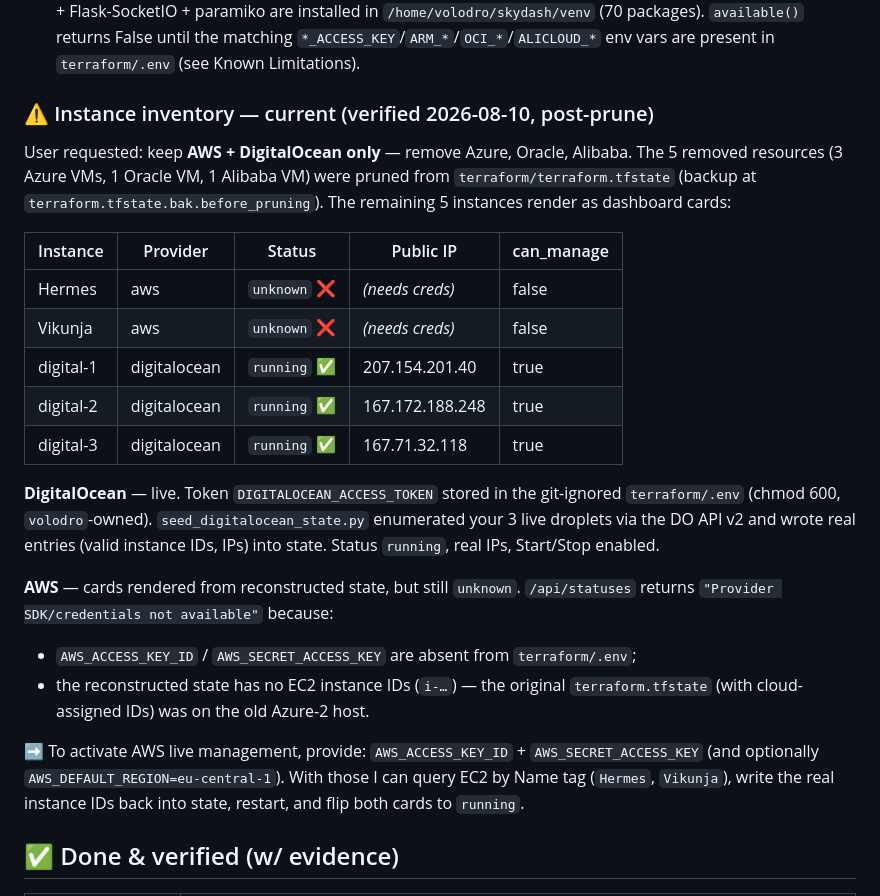
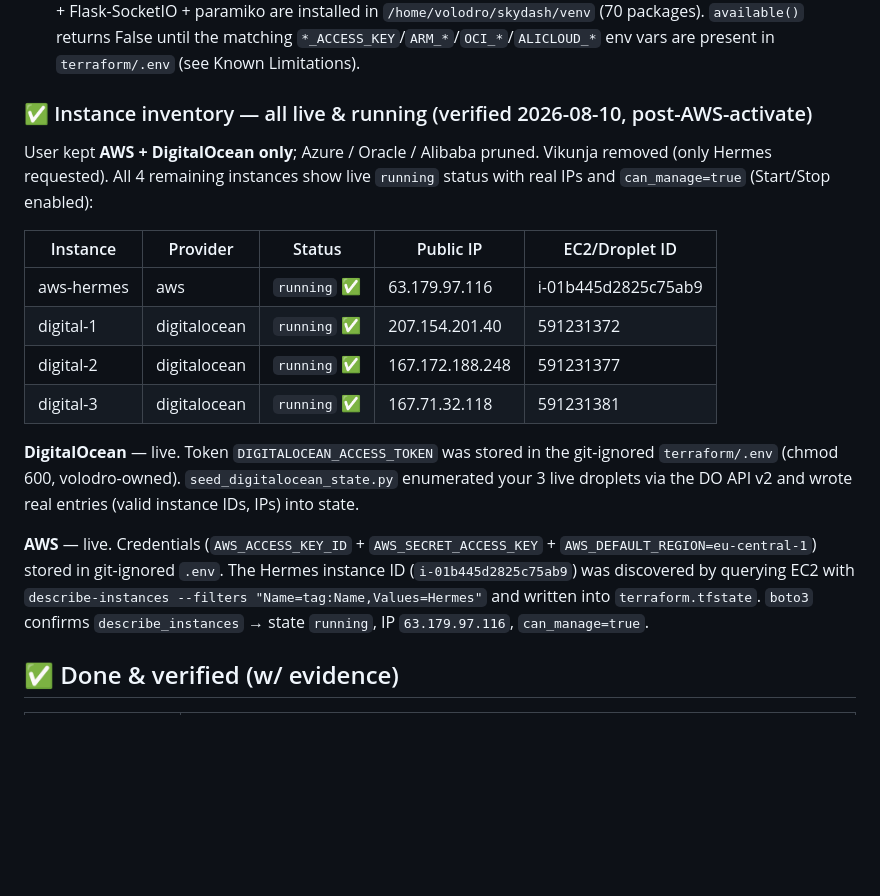
Before and after one commit to DadjMahal/TerraSky, a Markdown page: STATUS.md, the part around the change. Drawn GitHub-style; blank space fills up the shorter version.

Commit message:
STATUS: Hermes now live+runing on AWS, all 4 instances running

```diff
--- a/STATUS.md
+++ b/STATUS.md
@@ -38,35 +38,29 @@ $ curl -s http://localhost/login | grep -o '<title>[^<]*</title>'          # <ti
   the matching `*_ACCESS_KEY`/`ARM_*`/`OCI_*`/`ALICLOUD_*` env vars are present
   in `terraform/.env` (see Known Limitations).
 
-### ⚠️ Instance inventory — current (verified 2026-08-10, post-prune)
-User requested: keep **AWS + DigitalOcean only** — remove Azure, Oracle, Alibaba.
-The 5 removed resources (3 Azure VMs, 1 Oracle VM, 1 Alibaba VM) were pruned
-from `terraform/terraform.tfstate` (backup at `terraform.tfstate.bak.before_pruning`).
-The remaining 5 instances render as dashboard cards:
+### ✅ Instance inventory — all live & running (verified 2026-08-10, post-AWS-activate)
+User kept **AWS + DigitalOcean only**; Azure / Oracle / Alibaba pruned. Vikunja
+removed (only Hermes requested). All 4 remaining instances show live
+`running` status with real IPs and `can_manage=true` (Start/Stop enabled):
 
-| Instance | Provider | Status | Public IP | can_manage |
-|----------|----------|--------|-----------|------------|
-| Hermes | aws | `unknown` ❌ | *(needs creds)* | false |
-| Vikunja | aws | `unknown` ❌ | *(needs creds)* | false |
-| digital-1 | digitalocean | `running` ✅ | 207.154.201.40 | true |
-| digital-2 | digitalocean | `running` ✅ | 167.172.188.248 | true |
-| digital-3 | digitalocean | `running` ✅ | 167.71.32.118 | true |
+| Instance | Provider | Status | Public IP | EC2/Droplet ID |
+|----------|----------|--------|-----------|----------------|
+| aws-hermes | aws | `running` ✅ | 63.179.97.116 | i-01b445d2825c75ab9 |
+| digital-1 | digitalocean | `running` ✅ | 207.154.201.40 | 591231372 |
+| digital-2 | digitalocean | `running` ✅ | 167.172.188.248 | 591231377 |
+| digital-3 | digitalocean | `running` ✅ | 167.71.32.118 | 591231381 |
 
-**DigitalOcean** — live. Token `DIGITALOCEAN_ACCESS_TOKEN` stored in the
-git-ignored `terraform/.env` (chmod 600, `volodro`-owned). `seed_digitalocean_state.py`
+**DigitalOcean** — live. Token `DIGITALOCEAN_ACCESS_TOKEN` was stored in the
+git-ignored `terraform/.env` (chmod 600, volodro-owned). `seed_digitalocean_state.py`
 enumerated your 3 live droplets via the DO API v2 and wrote real entries (valid
-instance IDs, IPs) into state. Status `running`, real IPs, Start/Stop enabled.
+instance IDs, IPs) into state.
 
-**AWS** — cards rendered from reconstructed state, but still `unknown`.
-`/api/statuses` returns `"Provider SDK/credentials not available"` because:
-- `AWS_ACCESS_KEY_ID` / `AWS_SECRET_ACCESS_KEY` are absent from `terraform/.env`;
-- the reconstructed state has no EC2 instance IDs (`i-…`) — the original
-  `terraform.tfstate` (with cloud-assigned IDs) was on the old Azure-2 host.
-
-➡️ To activate AWS live management, provide: `AWS_ACCESS_KEY_ID` +
-`AWS_SECRET_ACCESS_KEY` (and optionally `AWS_DEFAULT_REGION=eu-central-1`).
-With those I can query EC2 by Name tag (`Hermes`, `Vikunja`), write the real
-instance IDs back into state, restart, and flip both cards to `running`.
+**AWS** — live. Credentials (`AWS_ACCESS_KEY_ID` + `AWS_SECRET_ACCESS_KEY` +
+`AWS_DEFAULT_REGION=eu-central-1`) stored in git-ignored `.env`. The Hermes
+instance ID (`i-01b445d2825c75ab9`) was discovered by querying EC2 with
+`describe-instances --filters "Name=tag:Name,Values=Hermes"` and written into
+`terraform.tfstate`. `boto3` confirms `describe_instances` → state `running`, IP
+`63.179.97.116`, `can_manage=true`.
 
 ## ✅ Done & verified (w/ evidence)
 
```
